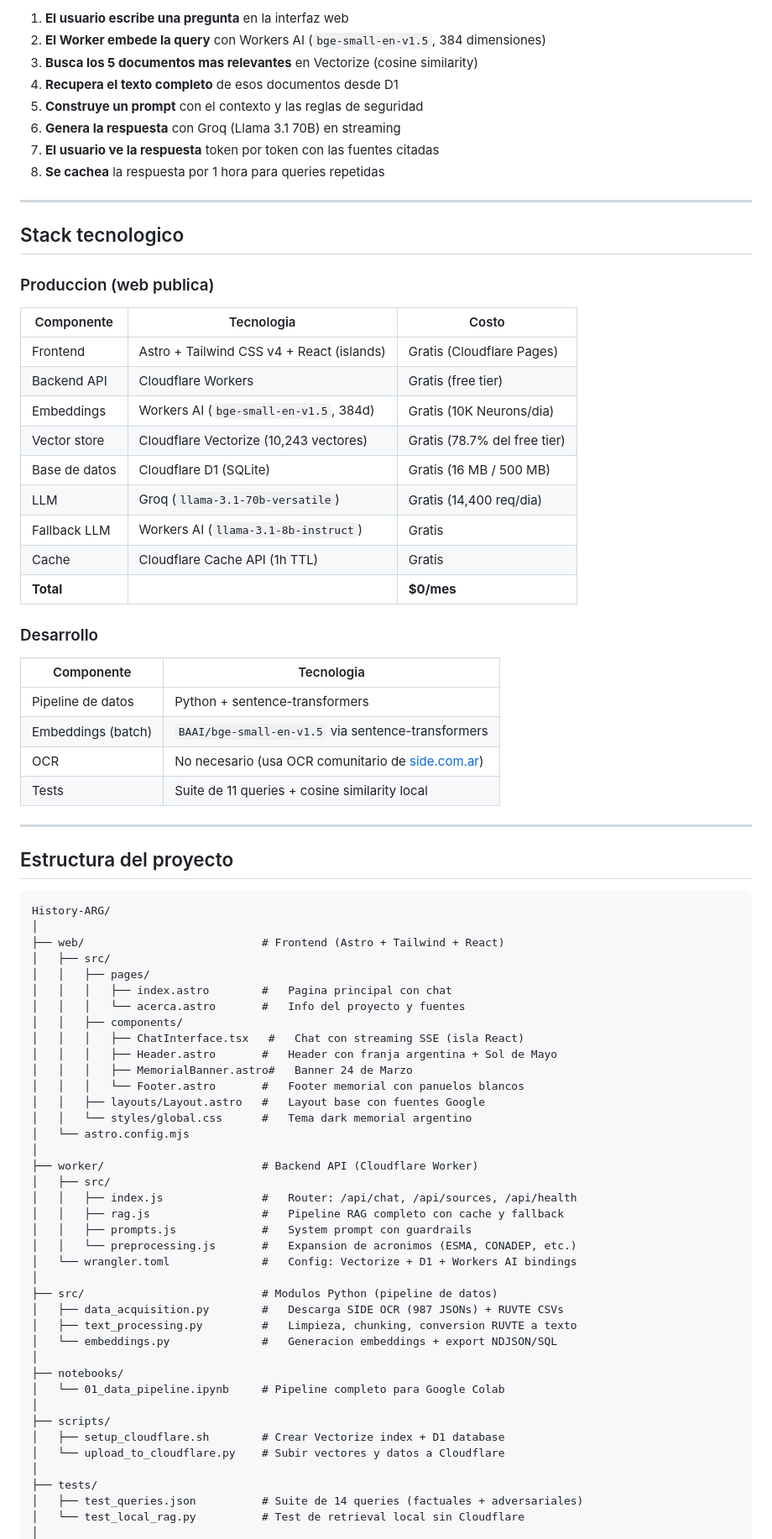
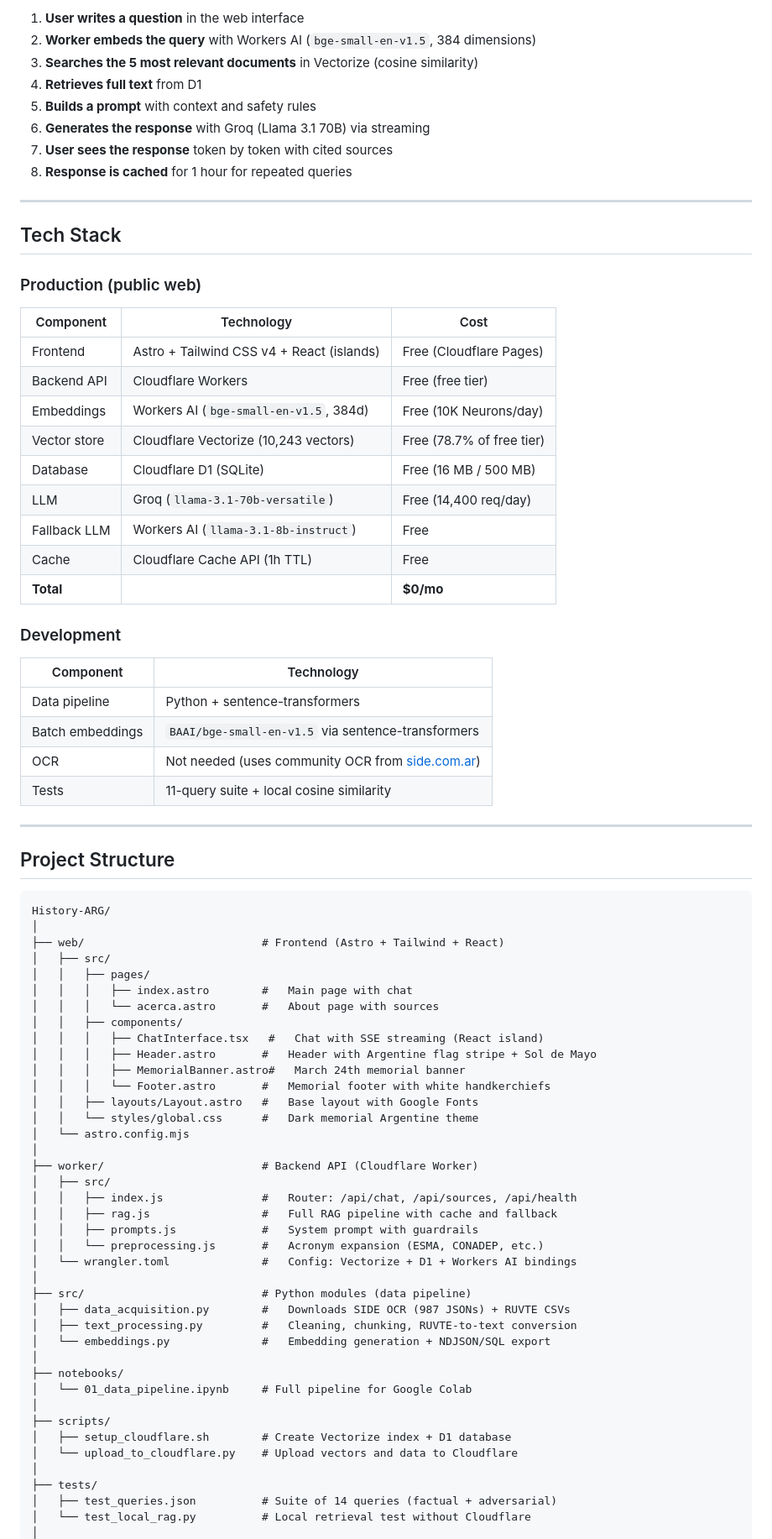
Before and after one commit to tincke10/History-ARG, a Markdown page: README.md, the part around one of its changes. Shown at 84% size. Drawn GitHub-style.

Commit message:
feat: Translate README.md to English and update content for clarity

````diff
--- a/README.md
+++ b/README.md
@@ -86,43 +88,43 @@ Ver [SOURCES.md](SOURCES.md) para URLs completas, campos de cada dataset, y esta
 
-1. **El usuario escribe una pregunta** en la interfaz web
-2. **El Worker embede la query** con Workers AI (`bge-small-en-v1.5`, 384 dimensiones)
-3. **Busca los 5 documentos mas relevantes** en Vectorize (cosine similarity)
-4. **Recupera el texto completo** de esos documentos desde D1
-5. **Construye un prompt** con el contexto y las reglas de seguridad
-6. **Genera la respuesta** con Groq (Llama 3.1 70B) en streaming
-7. **El usuario ve la respuesta** token por token con las fuentes citadas
-8. **Se cachea** la respuesta por 1 hora para queries repetidas
+1. **User writes a question** in the web interface
+2. **Worker embeds the query** with Workers AI (`bge-small-en-v1.5`, 384 dimensions)
+3. **Searches the 5 most relevant documents** in Vectorize (cosine similarity)
+4. **Retrieves full text** from D1
+5. **Builds a prompt** with context and safety rules
+6. **Generates the response** with Groq (Llama 3.1 70B) via streaming
+7. **User sees the response** token by token with cited sources
+8. **Response is cached** for 1 hour for repeated queries
 
 ---
 
-## Stack tecnologico
+## Tech Stack
 
-### Produccion (web publica)
+### Production (public web)
 
-| Componente | Tecnologia | Costo |
+| Component | Technology | Cost |
 |---|---|---|
-| Frontend | Astro + Tailwind CSS v4 + React (islands) | Gratis (Cloudflare Pages) |
-| Backend API | Cloudflare Workers | Gratis (free tier) |
-| Embeddings | Workers AI (`bge-small-en-v1.5`, 384d) | Gratis (10K Neurons/dia) |
-| Vector store | Cloudflare Vectorize (10,243 vectores) | Gratis (78.7% del free tier) |
-| Base de datos | Cloudflare D1 (SQLite) | Gratis (16 MB / 500 MB) |
-| LLM | Groq (`llama-3.1-70b-versatile`) | Gratis (14,400 req/dia) |
-| Fallback LLM | Workers AI (`llama-3.1-8b-instruct`) | Gratis |
-| Cache | Cloudflare Cache API (1h TTL) | Gratis |
-| **Total** | | **$0/mes** |
+| Frontend | Astro + Tailwind CSS v4 + React (islands) | Free (Cloudflare Pages) |
+| Backend API | Cloudflare Workers | Free (free tier) |
+| Embeddings | Workers AI (`bge-small-en-v1.5`, 384d) | Free (10K Neurons/day) |
+| Vector store | Cloudflare Vectorize (10,243 vectors) | Free (78.7% of free tier) |
+| Database | Cloudflare D1 (SQLite) | Free (16 MB / 500 MB) |
+| LLM | Groq (`llama-3.1-70b-versatile`) | Free (14,400 req/day) |
+| Fallback LLM | Workers AI (`llama-3.1-8b-instruct`) | Free |
+| Cache | Cloudflare Cache API (1h TTL) | Free |
+| **Total** | | **$0/mo** |
 
-### Desarrollo
+### Development
 
-| Componente | Tecnologia |
+| Component | Technology |
 |---|---|
-| Pipeline de datos | Python + sentence-transformers |
-| Embeddings (batch) | `BAAI/bge-small-en-v1.5` via sentence-transformers |
-| OCR | No necesario (usa OCR comunitario de [side.com.ar](https://github.com/Xyborg/side.com.ar)) |
-| Tests | Suite de 11 queries + cosine similarity local |
+| Data pipeline | Python + sentence-transformers |
+| Batch embeddings | `BAAI/bge-small-en-v1.5` via sentence-transformers |
+| OCR | Not needed (uses community OCR from [side.com.ar](https://github.com/Xyborg/side.com.ar)) |
+| Tests | 11-query suite + local cosine similarity |
 
 ---
 
-## Estructura del proyecto
+## Project Structure
 
 ```
 History-ARG/
@@ -130,38 +132,38 @@ History-ARG/
 ├── web/                           # Frontend (Astro + Tailwind + React)
 │   ├── src/
 │   │   ├── pages/
-│   │   │   ├── index.astro        #   Pagina principal con chat
-│   │   │   └── acerca.astro       #   Info del proyecto y fuentes
+│   │   │   ├── index.astro        #   Main page with chat
+│   │   │   └── acerca.astro       #   About page with sources
 │   │   ├── components/
-│   │   │   ├── ChatInterface.tsx   #   Chat con streaming SSE (isla React)
-│   │   │   ├── Header.astro       #   Header con franja argentina + Sol de Mayo
-│   │   │   ├── MemorialBanner.astro#   Banner 24 de Marzo
-│   │   │   └── Footer.astro       #   Footer memorial con panuelos blancos
-│   │   ├── layouts/Layout.astro   #   Layout base con fuentes Google
-│   │   └── styles/global.css      #   Tema dark memorial argentino
+│   │   │   ├── ChatInterface.tsx   #   Chat with SSE streaming (React island)
+│   │   │   ├── Header.astro       #   Header with Argentine flag stripe + Sol de Mayo
+│   │   │   ├── MemorialBanner.astro#   March 24th memorial banner
+│   │   │   └── Footer.astro       #   Memorial footer with white handkerchiefs
+│   │   ├── layouts/Layout.astro   #   Base layout with Google Fonts
+│   │   └── styles/global.css      #   Dark memorial Argentine theme
 │   └── astro.config.mjs
 │
 ├── worker/                        # Backend API (Cloudflare Worker)
 │   ├── src/
 │   │   ├── index.js               #   Router: /api/chat, /api/sources, /api/health
-│   │   ├── rag.js                 #   Pipeline RAG completo con cache y fallback
-│   │   ├── prompts.js             #   System prompt con guardrails
-│   │   └── preprocessing.js       #   Expansion de acronimos (ESMA, CONADEP, etc.)
+│   │   ├── rag.js                 #   Full RAG pipeline with cache and fallback
+│   │   ├── prompts.js             #   System prompt with guardrails
+│   │   └── preprocessing.js       #   Acronym expansion (ESMA, CONADEP, etc.)
 │   └── wrangler.toml              #   Config: Vectorize + D1 + Workers AI bindings
 │
-├── src/                           # Modulos Python (pipeline de datos)
-│   ├── data_acquisition.py        #   Descarga SIDE OCR (987 JSONs) + RUVTE CSVs
-│   ├── text_processing.py         #   Limpieza, chunking, conversion RUVTE a texto
-│   └── embeddings.py              #   Generacion embeddings + export NDJSON/SQL
+├── src/                           # Python modules (data pipeline)
+│   ├── data_acquisition.py        #   Downloads SIDE OCR (987 JSONs) + RUVTE CSVs
+│   ├── text_processing.py         #   Cleaning, chunking, RUVTE-to-text conversion
+│   └── embeddings.py              #   Embedding generation + NDJSON/SQL export
 │
 ├── notebooks/
-│   └── 01_data_pipeline.ipynb     # Pipeline completo para Google Colab
+│   └── 01_data_pipeline.ipynb     # Full pipeline for Google Colab
 │
 ├── scripts/
-│   ├── setup_cloudflare.sh        # Crear Vectorize index + D1 database
-│   └── upload_to_cloudflare.py    # Subir vectores y datos a Cloudflare
+│   ├── setup_cloudflare.sh        # Create Vectorize index + D1 database
+│   └── upload_to_cloudflare.py    # Upload vectors and data to Cloudflare
 │
 ├── tests/
-│   ├── test_queries.json          # Suite de 14 queries (factuales + adversariales)
-│   └── test_local_rag.py          # Test de retrieval local sin Cloudflare
+│   ├── test_queries.json          # Suite of 14 queries (factual + adversarial)
+│   └── test_local_rag.py          # Local retrieval test without Cloudflare
 │
````
Also changed, not shown: other parts of README.md (+97 -96 lines).
